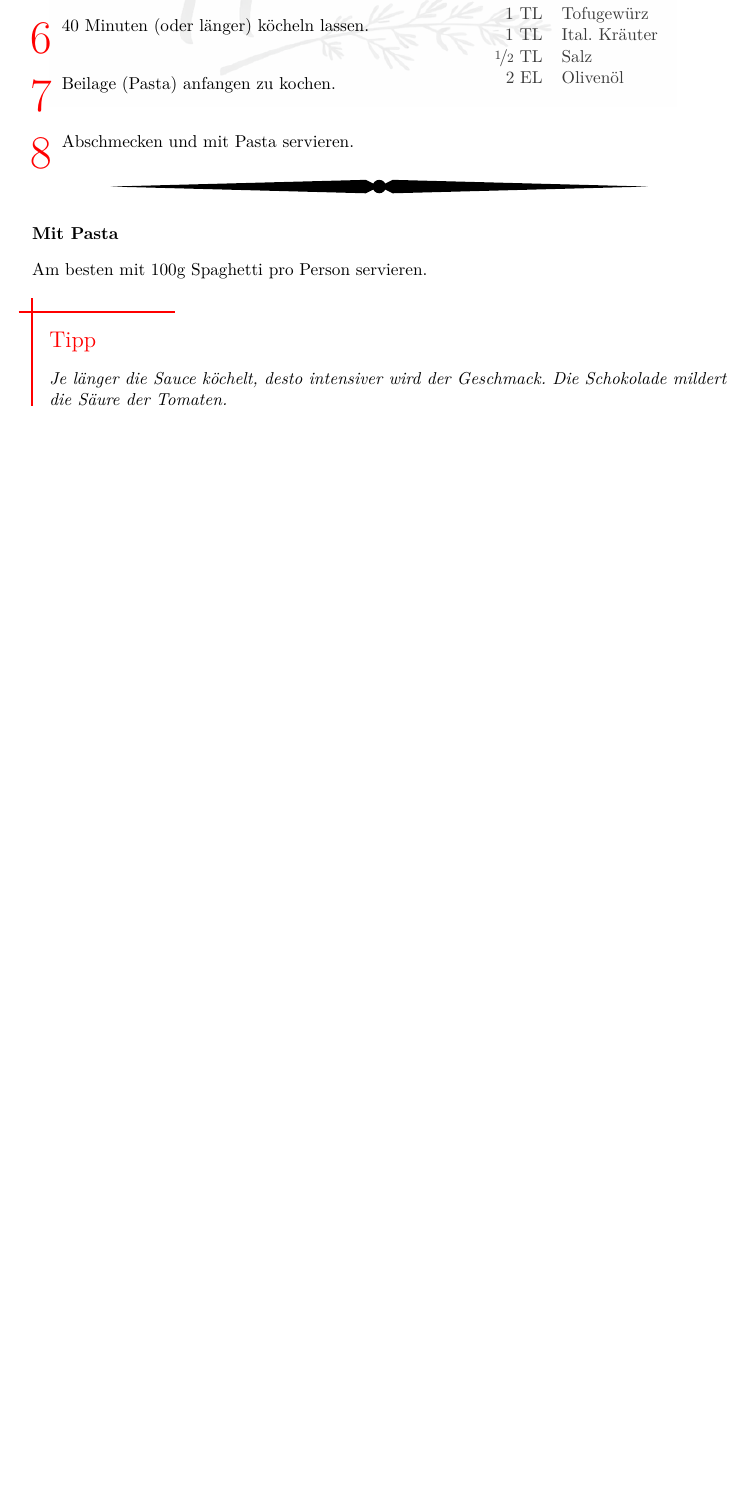
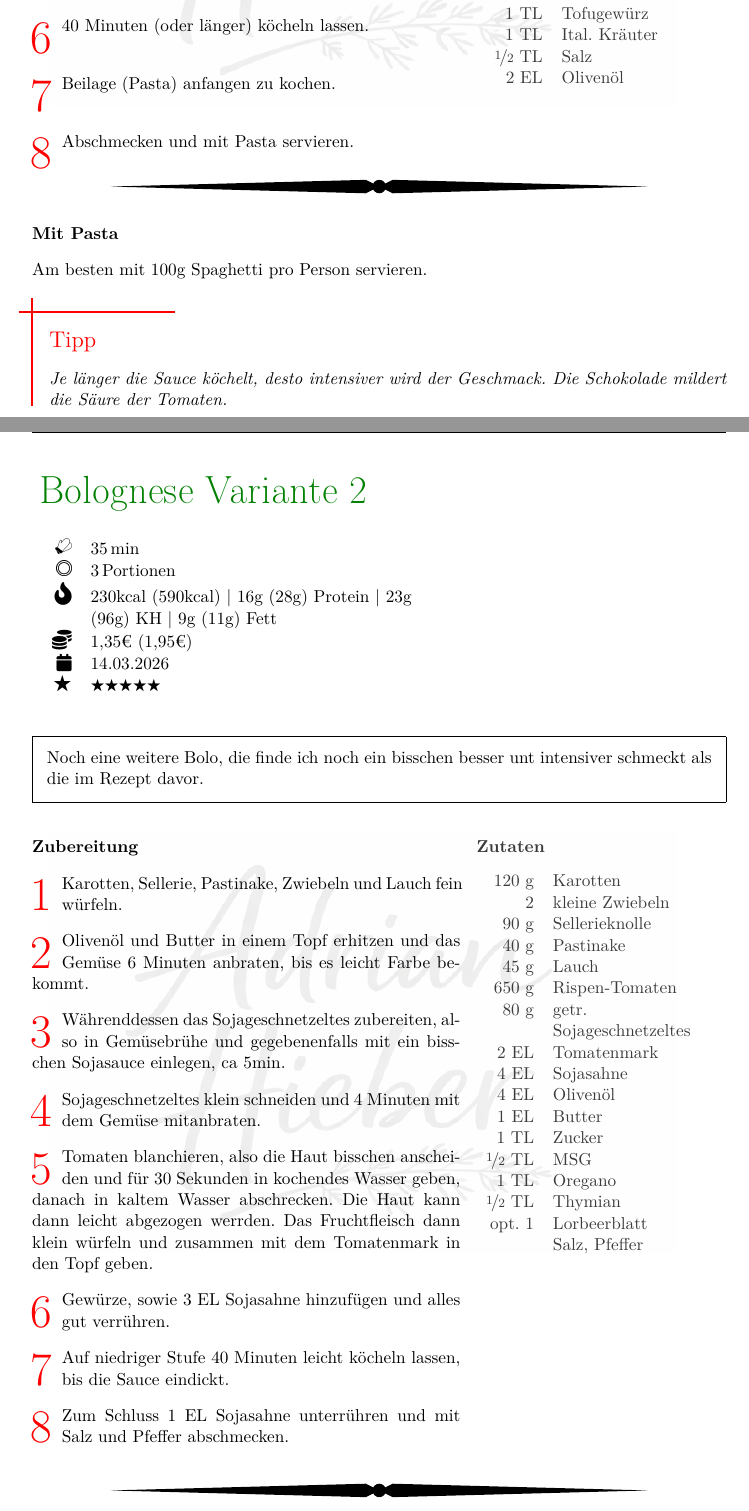
Before and after one commit to adrianhieber/MyRecipeBook, a LaTeX paper (book.tex, which reads rezepte/03_hauptgericht/11_bolognese-v2.tex): part of page 15 of 49 before the commit and two parts of pages 16 and 17 of 52 after it, the two joined at a grey line, cut so that both start at the same text, the shorter picture padded with empty space. Compiled offline with pdfLaTeX.

Commit message:
add: pasta, risotto, bolo-v2

```diff
--- /dev/null
+++ b/rezepte/03_hauptgericht/11_bolognese-v2.tex
@@ -0,0 +1,83 @@
+\begin{recipe}
+[%
+    preparationtime = {\unit[35]{min}},
+    portion = {\portion{3}},
+    %source = {},
+    calory = {230kcal (590kcal) | 16g (28g) Protein | 23g (96g) KH | 9g (11g) Fett},
+    price = {1,35€ (1,95€)},
+    created = {14.03.2026},
+    rating = {5},
+]
+{Bolognese Variante 2}
+
+%\graph{% pictures
+%    big=pic/hauptgericht/11_vegane-bolognese
+%}
+
+\introduction{%
+Noch eine weitere Bolo, die finde ich noch ein bisschen besser unt intensiver schmeckt als die im Rezept davor.
+}
+
+\ingredients{
+    120 g & Karotten\index{Gemüse!Karotte}\\
+    2 & kleine Zwiebeln\\
+    90 g & Sellerieknolle\index{Gemüse!Sellerie}\\
+    40 g & Pastinake\index{Gemüse!Pastinake}\\
+    45 g & Lauch\index{Gemüse!Lauch}\\
+    650 g & Rispen-Tomaten\index{Gemüse!Tomate}\\
+    80 g & getr. Sojageschnetzeltes\index{Tofu \& Fleischalternativen!Soja}\\
+    2 EL & Tomatenmark\\
+    4 EL & Sojasahne\index{Milchprodukte \& Alternativen!Sojasahne}\\
+    4 EL & Olivenöl\\
+    1 EL & Butter\\
+    1 TL & Zucker\\
+    \nicefrac{1}{2} TL & MSG\\
+    1 TL & Oregano\\
+    \nicefrac{1}{2} TL & Thymian\\
+    opt. 1 &  Lorbeerblatt\\
+    & Salz, Pfeffer\\
+}
+
+\preparation{%
+    \step%
+    Karotten, Sellerie, Pastinake, Zwiebeln und Lauch fein würfeln.
+
+    \step%
+    Olivenöl und Butter in einem Topf erhitzen und das Gemüse 6 Minuten anbraten, bis es leicht Farbe bekommt.
+
+    \step%
+    Währenddessen das Sojageschnetzeltes zubereiten, also in Gemüsebrühe und gegebenenfalls mit ein bisschen Sojasauce einlegen, ca 5min.
+
+    \step%
+    Sojageschnetzeltes klein schneiden und 4 Minuten mit dem Gemüse mitanbraten.
+
+    \step%
+    Tomaten blanchieren, also die Haut bisschen anscheiden und für 30 Sekunden in kochendes Wasser geben, danach in kaltem Wasser abschrecken. Die Haut kann dann leicht abgezogen werrden. Das Fruchtfleisch dann klein würfeln und zusammen mit dem Tomatenmark in den Topf geben.
+
+    \step%
+    Gewürze, sowie 3 EL Sojasahne hinzufügen und alles gut verrühren.
+
+    \step%
+    Auf niedriger Stufe 40 Minuten leicht köcheln lassen, bis die Sauce eindickt.
+
+    \step%
+    Zum Schluss 1 EL Sojasahne unterrühren und mit Salz und Pfeffer abschmecken.
+}
+
+\suggestion[Servieren]{%
+    Mit 100 g trockener Pasta pro Portion servieren.
+}
+
+\suggestion[Tomaten]{%
+    Die Tomaten sollten von guter Qualität sein, auch gut ist nicht nur eine Sorte, sondern verschiedene, kleinere Rispentomaten sind nach eigener Erfahrung etwas intensiver, die größeren etwas süßlicher.
+}
+
+\suggestion[Fleischersatz]{%
+    Man könnte zwar auch Tofu oder fertiges Hack nehmen, jedoch finde ich das getrocknete Sojageschnetzeltes am besten, da dieses nach einer gewissen Kochzeit sehr fein wird und im Mund schön weich zergeht.
+}
+
+\hint{
+    Das Gemüse kann man oft zusammen als feritgen Mix als Suppengemüse bekommen.
+}
+
+\end{recipe}
```
Also changed, not shown: book.tex (+3 -1 lines), rezepte/01_basics/05_pasta-orecchiette.tex (added, +55 -0 lines), rezepte/03_hauptgericht/10_zitronen-risotto-mit-gegrilltem-romana.tex (+9 -9 lines).
